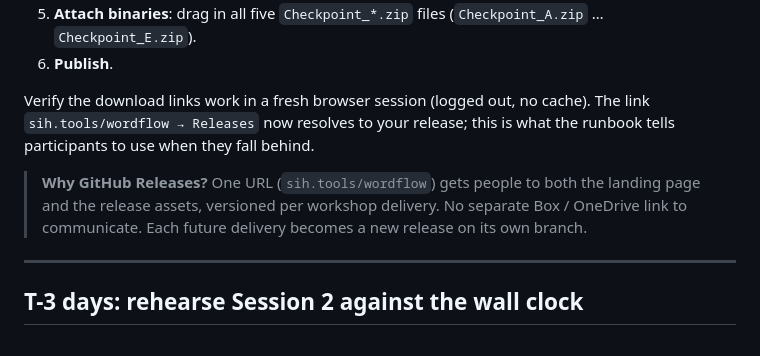
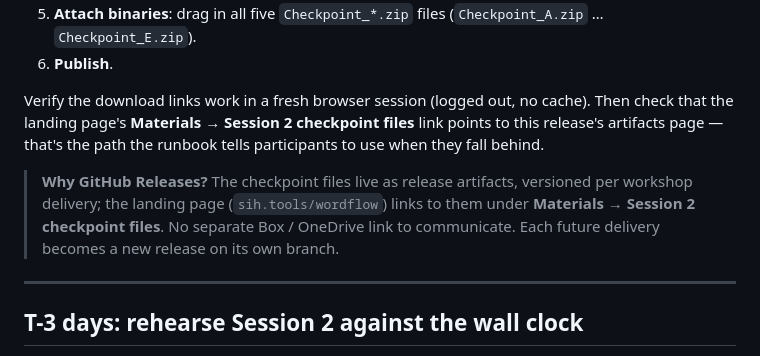
Before and after one commit to milysun/wordflow-workshop, a Markdown page: facilitator/pre-workshop-checklist.md, the part around the change. Rendered like a GitHub page.

Commit message:
Checklist: checkpoints reached via landing page Materials (still GH Release assets)
Files remain GitHub Release artifacts; participants now reach them through the
landing page's Materials → Session 2 checkpoint files link rather than a direct
sih.tools/wordflow → Releases shortlink. Updated the verify step + rationale note.

Co-Authored-By: Claude Opus 4.8 (1M context) <noreply@anthropic.com>

```diff
--- a/facilitator/pre-workshop-checklist.md
+++ b/facilitator/pre-workshop-checklist.md
@@ -139,9 +139,9 @@ Then on GitHub:
 5. **Attach binaries**: drag in all five `Checkpoint_*.zip` files (`Checkpoint_A.zip` … `Checkpoint_E.zip`).
 6. **Publish**.
 
-Verify the download links work in a fresh browser session (logged out, no cache). The link `sih.tools/wordflow → Releases` now resolves to your release; this is what the runbook tells participants to use when they fall behind.
+Verify the download links work in a fresh browser session (logged out, no cache). Then check that the landing page's **Materials → Session 2 checkpoint files** link points to this release's artifacts page — that's the path the runbook tells participants to use when they fall behind.
 
-> **Why GitHub Releases?** One URL (`sih.tools/wordflow`) gets people to both the landing page and the release assets, versioned per workshop delivery. No separate Box / OneDrive link to communicate. Each future delivery becomes a new release on its own branch.
+> **Why GitHub Releases?** The checkpoint files live as release artifacts, versioned per workshop delivery; the landing page (`sih.tools/wordflow`) links to them under **Materials → Session 2 checkpoint files**. No separate Box / OneDrive link to communicate. Each future delivery becomes a new release on its own branch.
 
 ---
 
```
